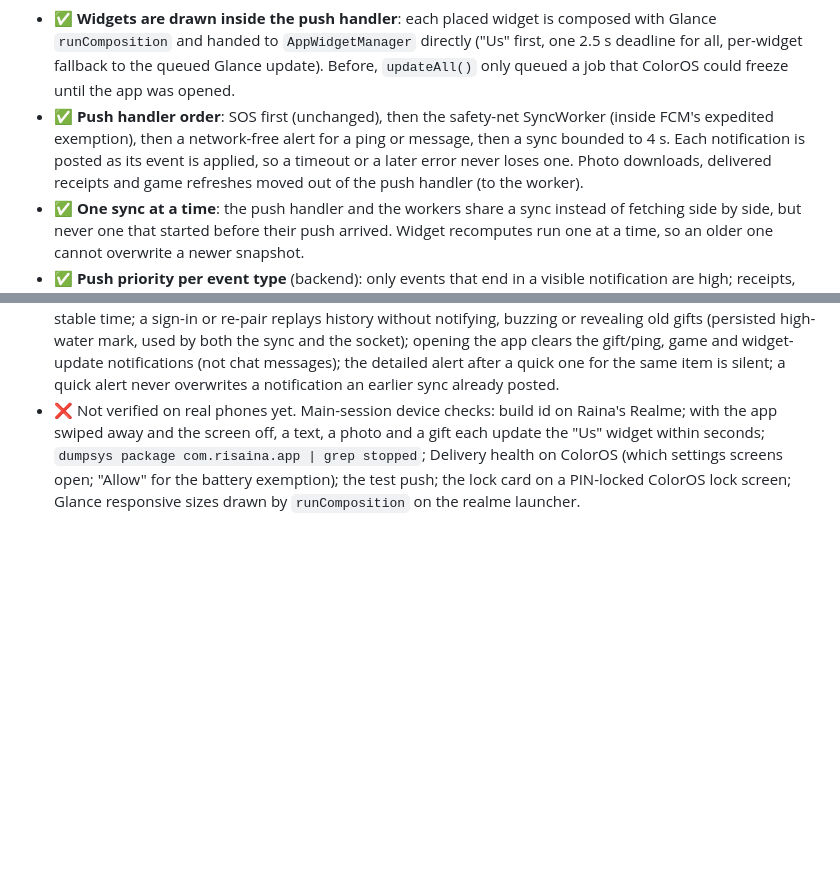
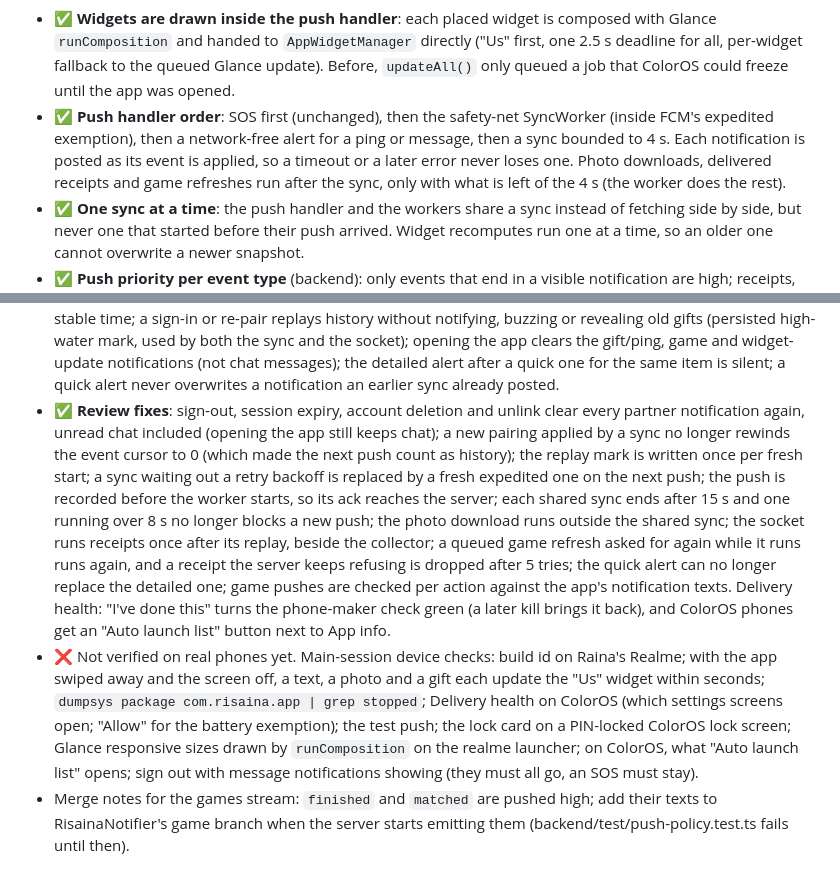
Before and after one commit to Var6/Risaina, a Markdown page: docs/PROGRESS.md, 2 parts joined by grey strips. Rendered like a GitHub page; blank space fills up the shorter version.

Commit message:
Progress: record the delivery review fixes and the new device checks
Co-Authored-By: Claude Opus 5.5 <noreply@anthropic.com>

```diff
--- a/docs/PROGRESS.md
+++ b/docs/PROGRESS.md
@@ -147,7 +147,8 @@ on the real phones.
 - ✅ **Push handler order**: SOS first (unchanged), then the safety-net SyncWorker (inside FCM's expedited
   exemption), then a network-free alert for a ping or message, then a sync bounded to 4 s. Each
   notification is posted as its event is applied, so a timeout or a later error never loses one. Photo
-  downloads, delivered receipts and game refreshes moved out of the push handler (to the worker).
+  downloads, delivered receipts and game refreshes run after the sync, only with what is left of the 4 s
+  (the worker does the rest).
 - ✅ **One sync at a time**: the push handler and the workers share a sync instead of fetching side by
   side, but never one that started before their push arrived. Widget recomputes run one at a time, so an
   older one cannot overwrite a newer snapshot.
@@ -172,8 +173,23 @@ on the real phones.
   old gifts (persisted high-water mark, used by both the sync and the socket); opening the app clears the
   gift/ping, game and widget-update notifications (not chat messages); the detailed alert after a quick one
   for the same item is silent; a quick alert never overwrites a notification an earlier sync already posted.
+- ✅ **Review fixes**: sign-out, session expiry, account deletion and unlink clear every partner
+  notification again, unread chat included (opening the app still keeps chat); a new pairing applied by a
+  sync no longer rewinds the event cursor to 0 (which made the next push count as history); the replay mark
+  is written once per fresh start; a sync waiting out a retry backoff is replaced by a fresh expedited one on
+  the next push; the push is recorded before the worker starts, so its ack reaches the server; each shared
+  sync ends after 15 s and one running over 8 s no longer blocks a new push; the photo download runs
+  outside the shared sync; the socket runs receipts once after its replay, beside the collector; a queued
+  game refresh asked for again while it runs runs again, and a receipt the server keeps refusing is dropped
+  after 5 tries; the quick alert can no longer replace the detailed one; game pushes are checked per action
+  against the app's notification texts. Delivery health: "I've done this" turns the phone-maker check green
+  (a later kill brings it back), and ColorOS phones get an "Auto launch list" button next to App info.
 - ❌ Not verified on real phones yet. Main-session device checks: build id on Raina's Realme; with the app
   swiped away and the screen off, a text, a photo and a gift each update the "Us" widget within seconds;
   `dumpsys package com.risaina.app | grep stopped`; Delivery health on ColorOS (which settings screens open;
   "Allow" for the battery exemption); the test push; the lock card on a PIN-locked ColorOS lock screen;
-  Glance responsive sizes drawn by `runComposition` on the realme launcher.
+  Glance responsive sizes drawn by `runComposition` on the realme launcher; on ColorOS, what "Auto launch
+  list" opens; sign out with message notifications showing (they must all go, an SOS must stay).
+- Merge notes for the games stream: `finished` and `matched` are pushed high; add their texts to
+  RisainaNotifier's game branch when the server starts emitting them (backend/test/push-policy.test.ts
+  fails until then).
```
